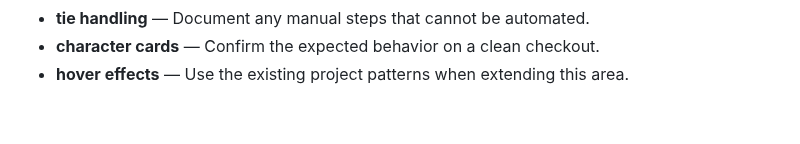
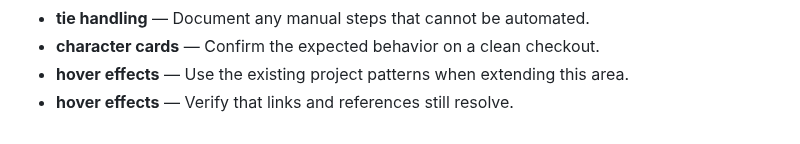
Before and after one commit to Sid2169/threeWay, a Markdown page: README.md, the part around the change. Drawn GitHub-style.

Commit message:
Document hover effects limitations

```diff
--- a/README.md
+++ b/README.md
@@ -90,3 +90,4 @@ Enjoy the game and let the battles begin! Who will win? Old Gen or New Gen? 🥳
 - **tie handling** — Document any manual steps that cannot be automated.
 - **character cards** — Confirm the expected behavior on a clean checkout.
 - **hover effects** — Use the existing project patterns when extending this area.
+- **hover effects** — Verify that links and references still resolve.
```
